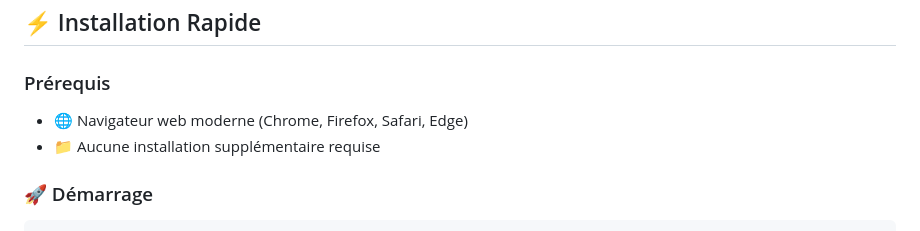
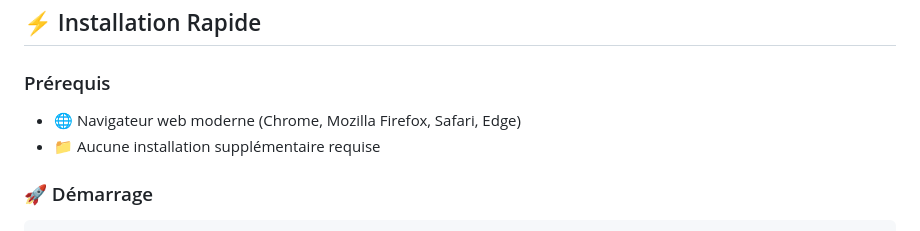
Before and after one commit to PIO-VIA/PrologIA, a Markdown page: README.md, the part around the change. Drawn GitHub-style.

```diff
--- a/README.md
+++ b/README.md
@@ -50,7 +50,7 @@ systeme-expert-complet/
 ## ⚡ Installation Rapide
 
 ### Prérequis
-- 🌐 Navigateur web moderne (Chrome, Firefox, Safari, Edge)
+- 🌐 Navigateur web moderne (Chrome, Mozilla Firefox, Safari, Edge)
 - 📁 Aucune installation supplémentaire requise
 
 ### 🚀 Démarrage
```
